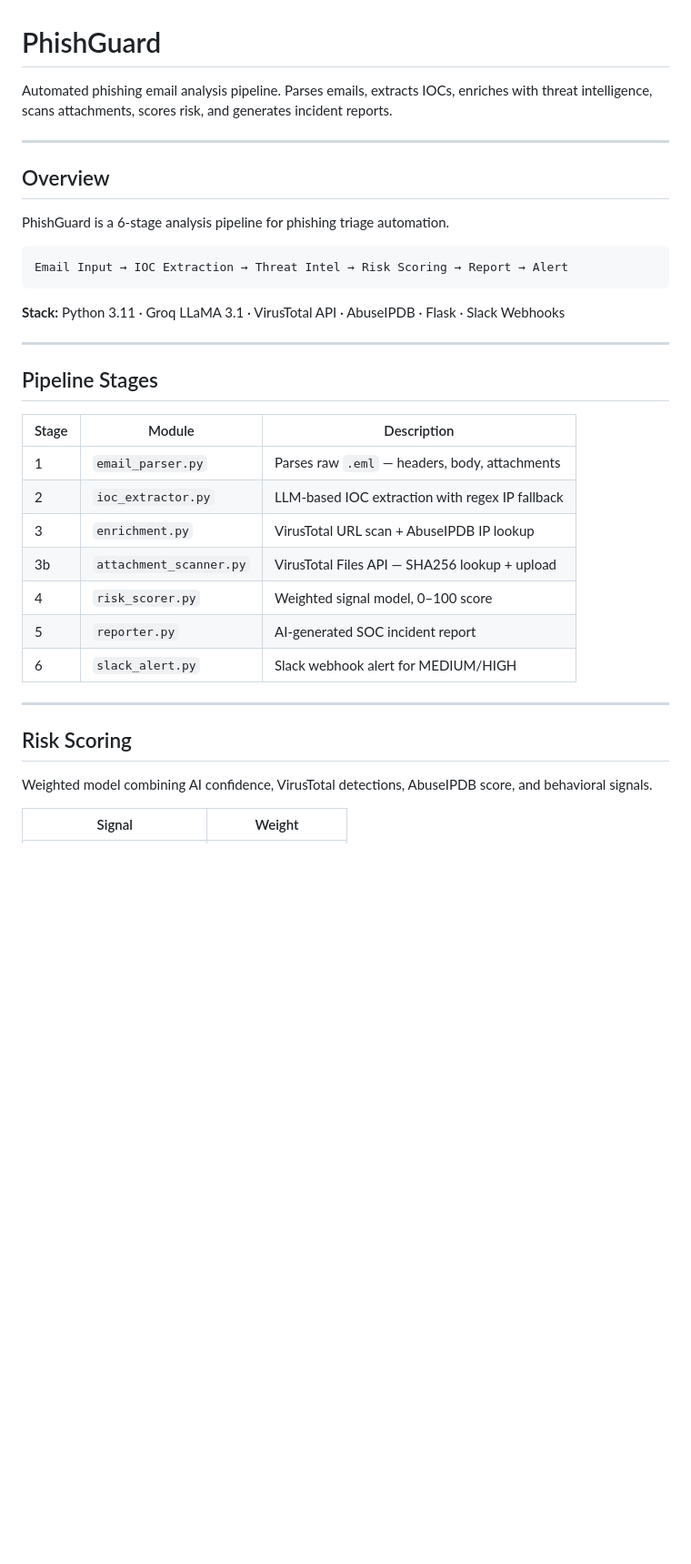
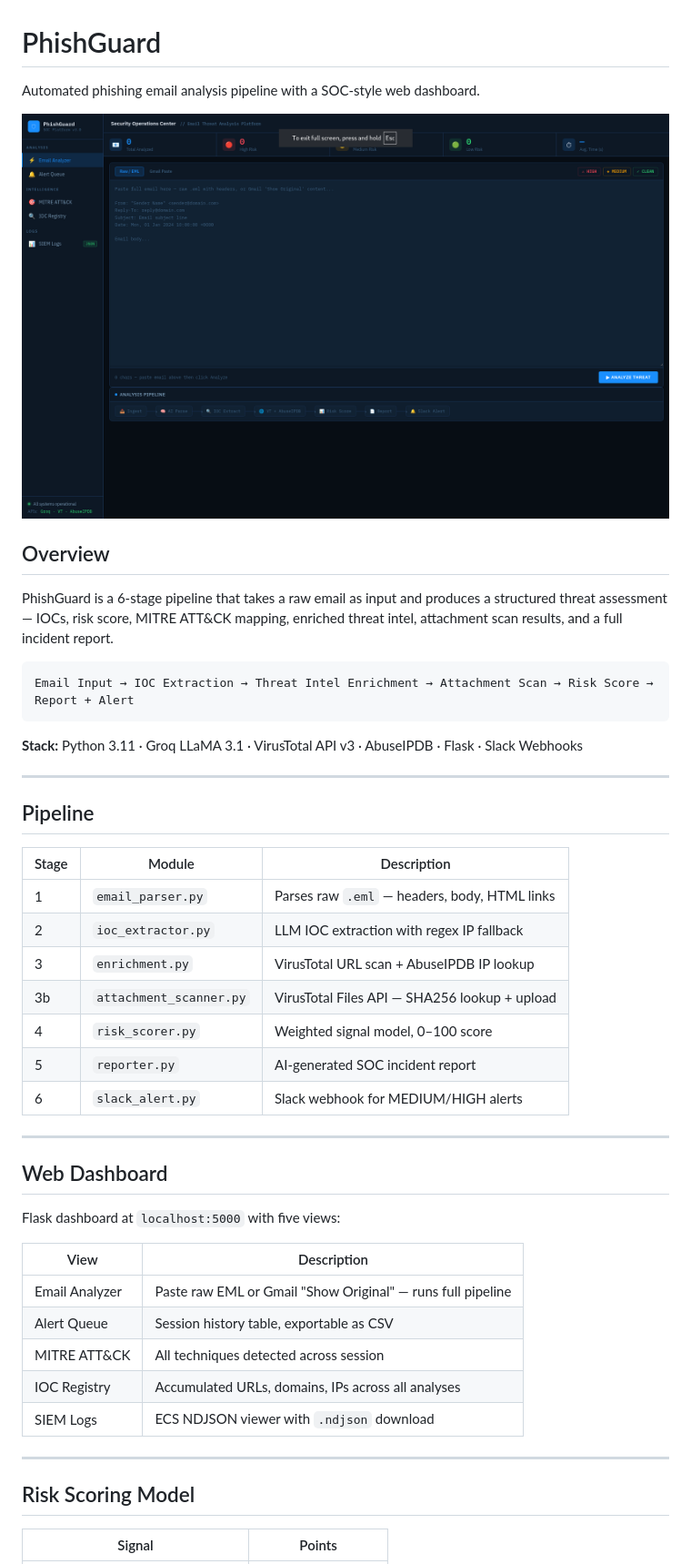
Before and after one commit to RishavTh/AI-Phising-Analyzer, a Markdown page: README.md, the part around one of its changes. Shown at 91% size. Rendered like a GitHub page; blank space fills up the shorter version.

````diff
--- a/README.md
+++ b/README.md
@@ -1,38 +1,49 @@
 # PhishGuard
 
-Automated phishing email analysis pipeline. Parses emails, extracts IOCs, enriches with threat intelligence, scans attachments, scores risk, and generates incident reports.
+Automated phishing email analysis pipeline with a SOC-style web dashboard.
+
+![Dashboard](screenshot/dashbaord_preview.png)
+
+## Overview
+
+PhishGuard is a 6-stage pipeline that takes a raw email as input and produces a structured threat assessment — IOCs, risk score, MITRE ATT&CK mapping, enriched threat intel, attachment scan results, and a full incident report.
+```
+Email Input → IOC Extraction → Threat Intel Enrichment → Attachment Scan → Risk Score → Report + Alert
+```
+
+**Stack:** Python 3.11 · Groq LLaMA 3.1 · VirusTotal API v3 · AbuseIPDB · Flask · Slack Webhooks
 
 ---
 
-## Overview
-
-PhishGuard is a 6-stage analysis pipeline for phishing triage automation.
-
-```
-Email Input → IOC Extraction → Threat Intel → Risk Scoring → Report → Alert
-```
-
-**Stack:** Python 3.11 · Groq LLaMA 3.1 · VirusTotal API · AbuseIPDB · Flask · Slack Webhooks
-
----
-
-## Pipeline Stages
+## Pipeline
 
 | Stage | Module | Description |
 |-------|--------|-------------|
-| 1 | `email_parser.py` | Parses raw `.eml` — headers, body, attachments |
-| 2 | `ioc_extractor.py` | LLM-based IOC extraction with regex IP fallback |
+| 1 | `email_parser.py` | Parses raw `.eml` — headers, body, HTML links |
+| 2 | `ioc_extractor.py` | LLM IOC extraction with regex IP fallback |
 | 3 | `enrichment.py` | VirusTotal URL scan + AbuseIPDB IP lookup |
 | 3b | `attachment_scanner.py` | VirusTotal Files API — SHA256 lookup + upload |
 | 4 | `risk_scorer.py` | Weighted signal model, 0–100 score |
 | 5 | `reporter.py` | AI-generated SOC incident report |
-| 6 | `slack_alert.py` | Slack webhook alert for MEDIUM/HIGH |
+| 6 | `slack_alert.py` | Slack webhook for MEDIUM/HIGH alerts |
 
 ---
 
-## Risk Scoring
+## Web Dashboard
 
-Weighted model combining AI confidence, VirusTotal detections, AbuseIPDB score, and behavioral signals.
+Flask dashboard at `localhost:5000` with five views:
 
-| Signal | Weight |
+| View | Description |
+|------|-------------|
+| Email Analyzer | Paste raw EML or Gmail "Show Original" — runs full pipeline |
+| Alert Queue | Session history table, exportable as CSV |
+| MITRE ATT&CK | All techniques detected across session |
+| IOC Registry | Accumulated URLs, domains, IPs across all analyses |
+| SIEM Logs | ECS NDJSON viewer with `.ndjson` download |
+
+---
+
+## Risk Scoring Model
+
+| Signal | Points |
 |--------|--------|
````
Also changed, not shown: other parts of README.md (+38 -50 lines).
